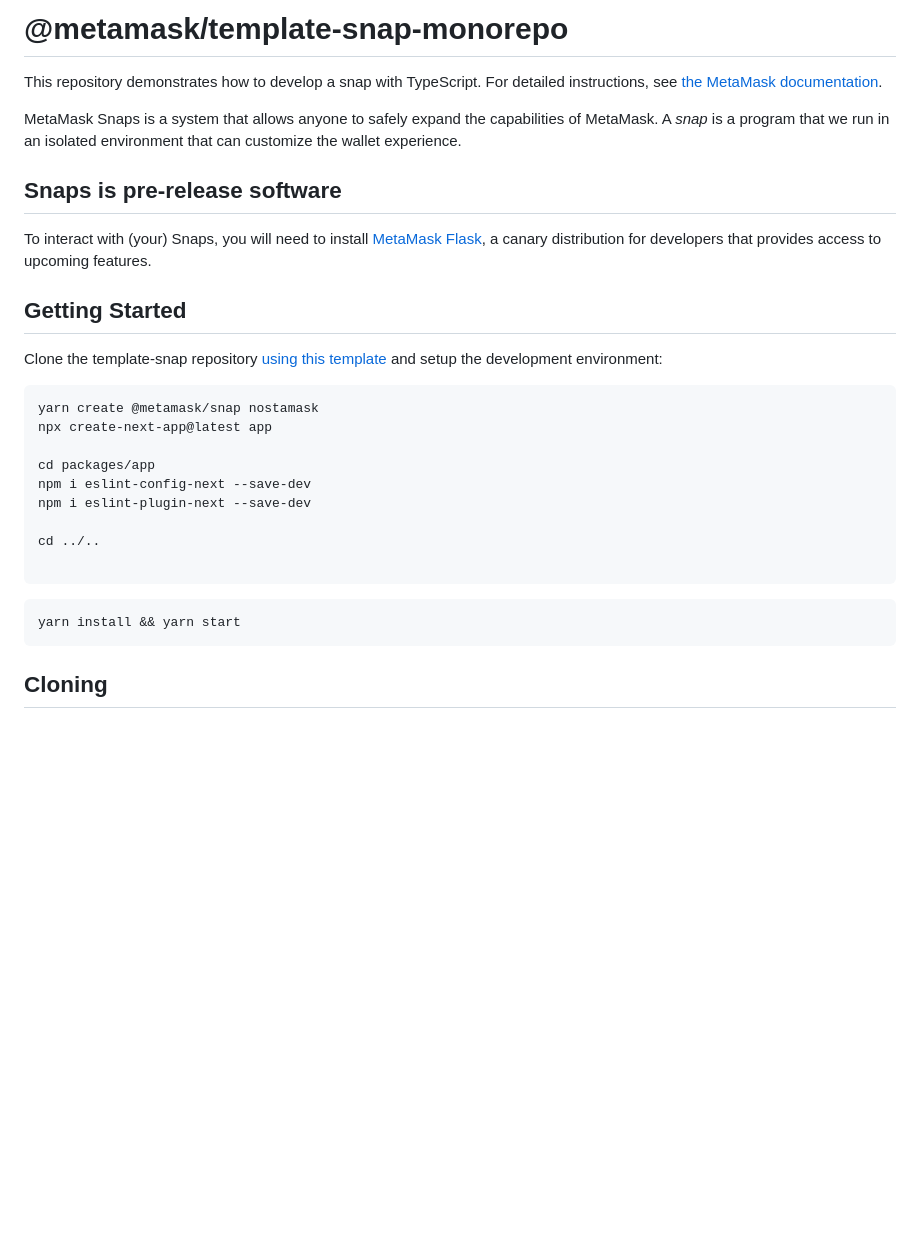
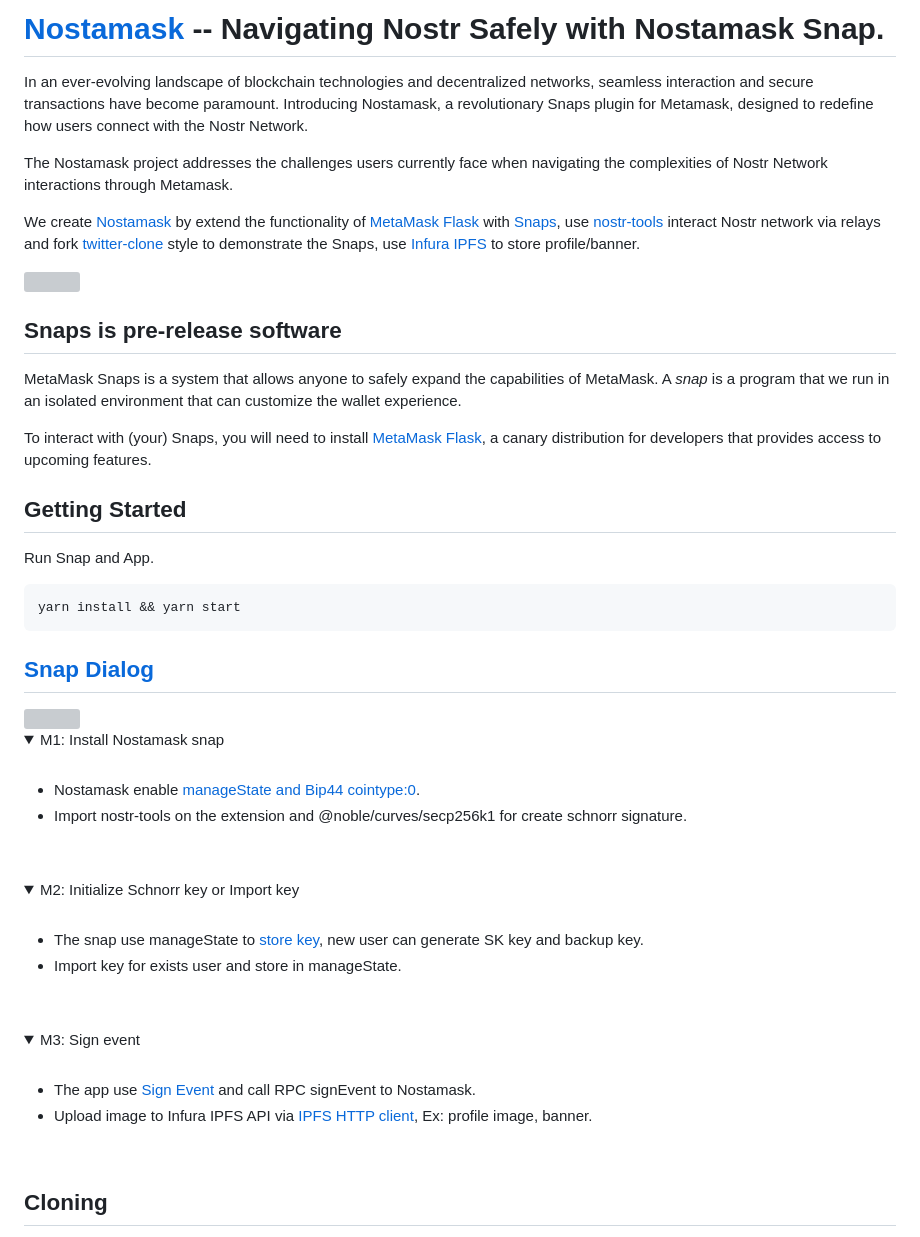
Before and after one commit to ubinix-warun/nostamask, a Markdown page: README.md, the part around the change. GitHub-like rendering; folded sections open; blank space fills up the shorter version; grey boxes are pictures that could not be loaded.

````diff
--- a/README.md
+++ b/README.md
@@ -1,32 +1,61 @@
-# @metamask/template-snap-monorepo
+# [Nostamask](https://github.com/ubinix-warun/nostamask) -- Navigating Nostr Safely with Nostamask Snap.
 
-This repository demonstrates how to develop a snap with TypeScript. For detailed instructions, see [the MetaMask documentation](https://docs.metamask.io/guide/snaps.html#serving-a-snap-to-your-local-environment).
+In an ever-evolving landscape of blockchain technologies and decentralized networks, seamless interaction and secure transactions have become paramount. Introducing Nostamask, a revolutionary Snaps plugin for Metamask, designed to redefine how users connect with the Nostr Network.
+
+The Nostamask project addresses the challenges users currently face when navigating the complexities of Nostr Network interactions through Metamask.
+
+We create [Nostamask](https://github.com/ubinix-warun/nostamask) by extend the functionality of [MetaMask Flask](https://github.com/ubinix-warun/metamask-extension) with [Snaps](https://github.com/ubinix-warun/metamask-snaps), use [nostr-tools](https://github.com/nbd-wtf/nostr-tools) interact Nostr network via relays and fork [twitter-clone](https://github.com/ccrsxx/twitter-clone) style to demonstrate the Snaps, use [Infura IPFS](https://docs.infura.io/networks/ipfs/http-api-methods) to store profile/banner.
+
+<img src="https://user-images.githubusercontent.com/3756229/261893695-f31b549c-cf5f-4c1d-9667-4d6bd6a2b0cf.png" width="90%"/>
+
+
+
+## Snaps is pre-release software
 
 MetaMask Snaps is a system that allows anyone to safely expand the capabilities of MetaMask. A _snap_ is a program that we run in an isolated environment that can customize the wallet experience.
-
-## Snaps is pre-release software
 
 To interact with (your) Snaps, you will need to install [MetaMask Flask](https://metamask.io/flask/), a canary distribution for developers that provides access to upcoming features.
 
 ## Getting Started
 
-Clone the template-snap repository [using this template](https://github.com/MetaMask/template-snap-monorepo/generate) and setup the development environment:
-
-```
-yarn create @metamask/snap nostamask
-npx create-next-app@latest app
-
-cd packages/app
-npm i eslint-config-next --save-dev
-npm i eslint-plugin-next --save-dev
-
-cd ../..
-
-```
+Run Snap and App.
 
 ```shell
 yarn install && yarn start
 ```
+
+## [Snap Dialog](https://www.figma.com/file/i9OMDnUcuh8N79QIaZhRak/Nostamask?type=whiteboard&node-id=0%3A1&t=0rIiI33Di8zgxzaS-1)
+
+<img src="https://user-images.githubusercontent.com/3756229/261901462-7bb22e94-65c3-4b87-834c-256ce007ac1c.png" width="100%"/>
+
+<details>
+  <summary>M1: Install Nostamask snap</summary>
+  <br/>
+
+  * Nostamask enable [manageState and Bip44 cointype:0](https://github.com/ubinix-warun/nostamask/blob/main/packages/snap/snap.manifest.json).
+  * Import nostr-tools on the extension and @noble/curves/secp256k1 for create schnorr signature.
+
+  <br/>
+</details>
+<details>
+  <summary>M2: Initialize Schnorr key or Import key</summary>
+  <br/>
+
+  * The snap use manageState to [store key](https://github.com/ubinix-warun/nostamask/blob/main/packages/snap/src/snap/store-state.ts), new user can generate SK key and backup key.
+  * Import key for exists user and store in manageState.
+
+  <br/>
+</details>
+<details>
+  <summary>M3: Sign event</summary>
+  <br/>
+
+  * The app use [Sign Event](https://github.com/ubinix-warun/nostamask/blob/main/packages/app/src/lib/utils/nostr.ts) and call RPC signEvent to Nostamask.
+  * Upload image to Infura IPFS API via [IPFS HTTP client](https://github.com/ubinix-warun/nostamask/blob/main/packages/app/src/lib/utils/infura.ts), Ex: profile image, banner.
+
+  <br/>
+</details>
+
 
 ## Cloning
 
````
